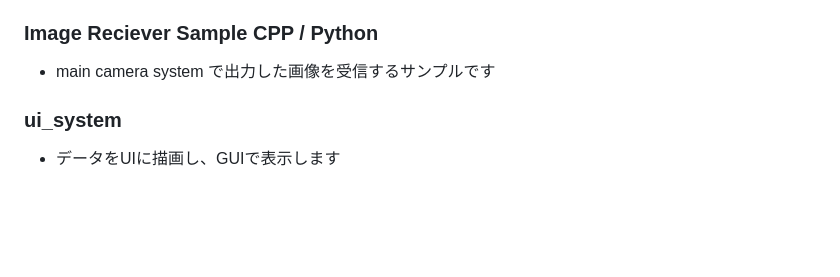
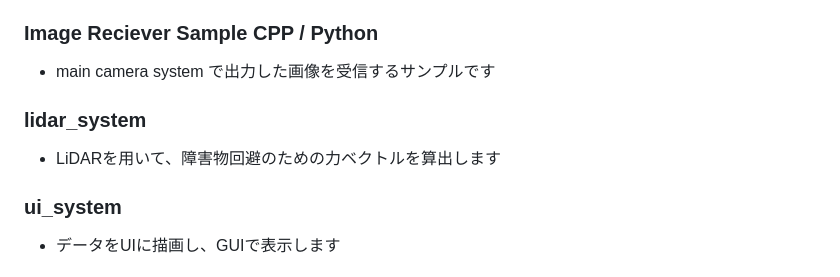
Before and after one commit to CoRE-MA-KING/roboapp, a Markdown page: README.md, the part around the change. GitHub-like rendering; blank space fills up the shorter version.

Commit message:
add lidar

```diff
--- a/README.md
+++ b/README.md
@@ -44,6 +44,10 @@ uv run python3 src/configurator/check.py
 ### Image Reciever Sample CPP / Python
 
 - main camera system で出力した画像を受信するサンプルです
+
+### lidar_system
+
+- LiDARを用いて、障害物回避のための力ベクトルを算出します
 
 ### ui_system
 
```
